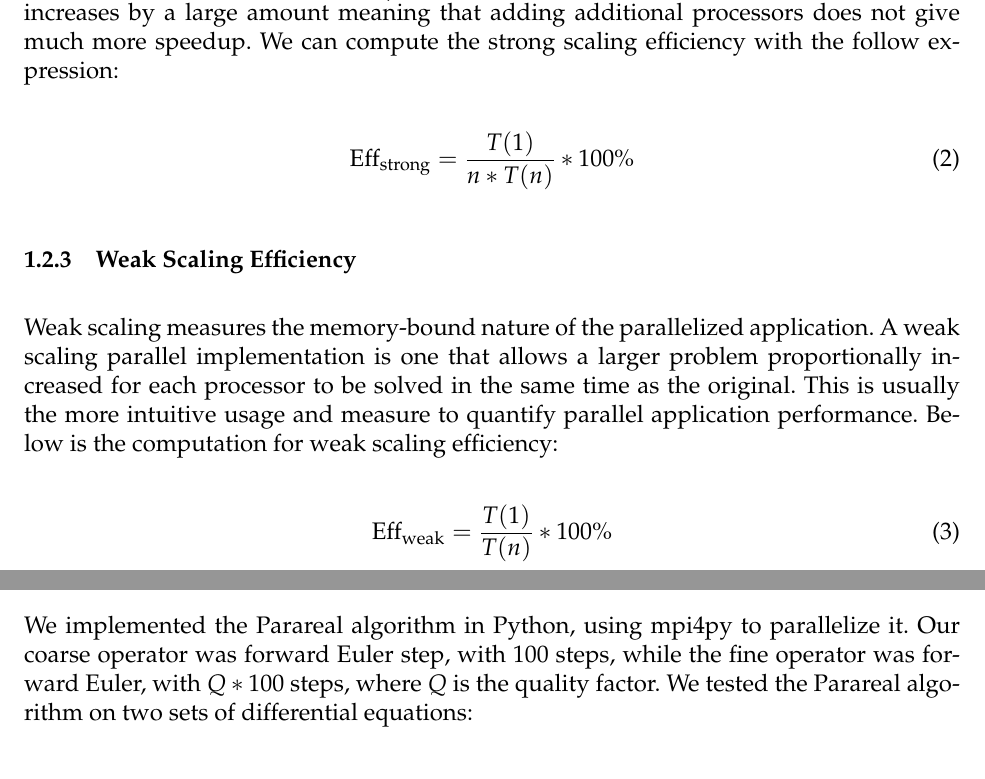
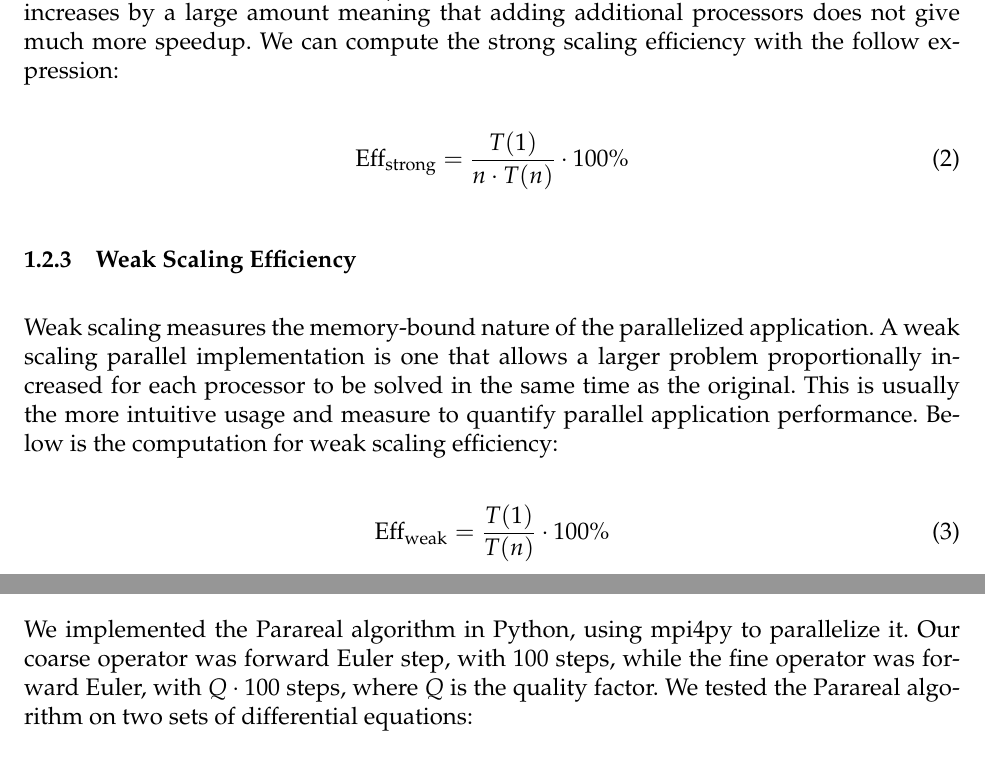
Before and after one commit to am205-project/parareal, a LaTeX paper (paper.tex): two parts of pages 3 and 10 of 14, joined at a grey line, cut so that both start at the same text. Compiled offline with pdfLaTeX.

Commit message:
minor modifications on paper

```diff
--- a/paper.tex
+++ b/paper.tex
@@ -129,7 +129,7 @@ S(n) = \frac{T_\textnormal{serial}}{T_\textnormal{parallel in n cores}}
 Strong scaling is a way to measure performance of a given application depending on if it is CPU-bound. This means that given a fixed problem size, with more processors, the computation time will decrease for each. Programs that are difficult to parallelize will have efficiency expressions like $\frac{1}{\ln p}$ which approaches zero as the number of processors increases by a large amount meaning that adding additional processors does not give much more speedup. We can compute the strong scaling efficiency with the follow expression:
 
 \begin{equation}
-\textnormal{Eff}_{\textnormal{strong}} = \frac{T(1)}{n * T(n)} * 100\%
+\textnormal{Eff}_{\textnormal{strong}} = \frac{T(1)}{n \cdot T(n)} \cdot 100\%
 \end{equation}
 
 \subsubsection{Weak Scaling Efficiency}
@@ -137,7 +137,7 @@ Strong scaling is a way to measure performance of a given application depending
 Weak scaling measures the memory-bound nature of the parallelized application. A weak scaling parallel implementation is one that allows a larger problem proportionally increased for each processor to be solved in the same time as the original. This is usually the more intuitive usage and measure to quantify parallel application performance. Below is the computation for weak scaling efficiency:
 
 \begin{equation}
-\textnormal{Eff}_{\textnormal{weak}} = \frac{T(1)}{T(n)} * 100\%
+\textnormal{Eff}_{\textnormal{weak}} = \frac{T(1)}{T(n)} \cdot 100\%
 \end{equation}
 
 \subsection{Amdahl's Law}
@@ -373,7 +373,7 @@ Smaller $\Delta t$}
 
 We implemented the Parareal algorithm in Python, using mpi4py to parallelize it.
 Our coarse operator was forward Euler step, with 100 steps, while the fine
-operator was forward Euler, with $Q * 100$ steps, where $Q$ is the quality
+operator was forward Euler, with $Q \cdot 100$ steps, where $Q$ is the quality
 factor. We tested the Parareal algorithm on two sets of differential equations:
 
 \[
```
